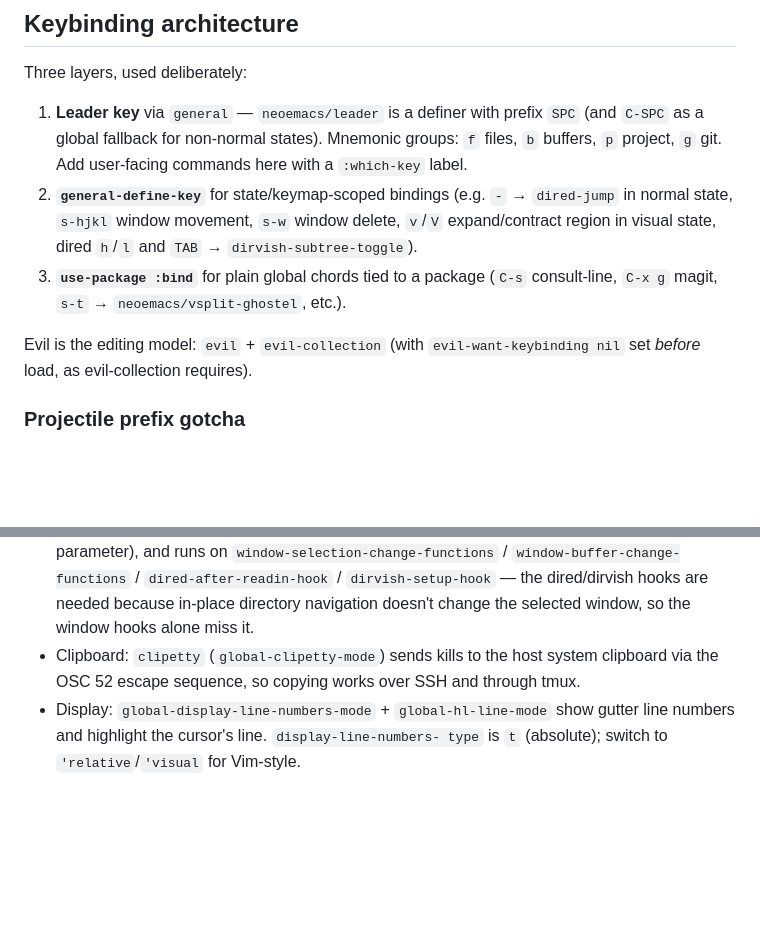
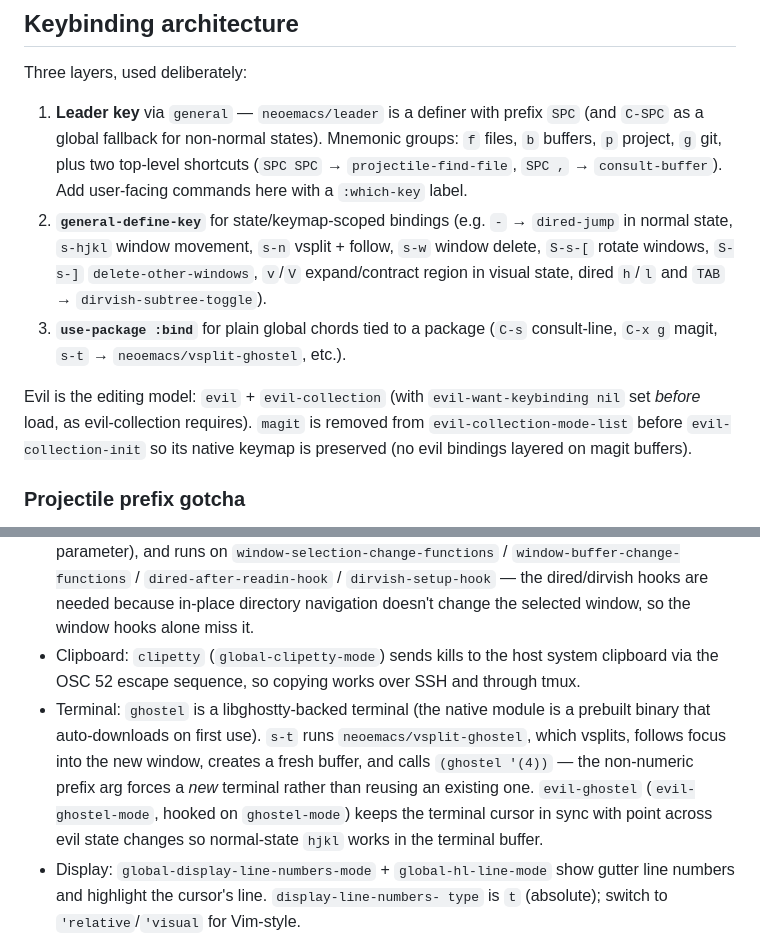
Before and after one commit to amiorin/.emacs.d, a Markdown page: CLAUDE.md, 2 parts joined by grey strips. GitHub-like rendering; blank space fills up the shorter version.

```diff
--- a/CLAUDE.md
+++ b/CLAUDE.md
@@ -38,18 +38,22 @@ Three layers, used deliberately:
 
 1. **Leader key** via `general` — `neoemacs/leader` is a definer with prefix
    `SPC` (and `C-SPC` as a global fallback for non-normal states). Mnemonic
-   groups: `f` files, `b` buffers, `p` project, `g` git. Add user-facing
-   commands here with a `:which-key` label.
+   groups: `f` files, `b` buffers, `p` project, `g` git, plus two top-level
+   shortcuts (`SPC SPC` → `projectile-find-file`, `SPC ,` → `consult-buffer`).
+   Add user-facing commands here with a `:which-key` label.
 2. **`general-define-key`** for state/keymap-scoped bindings (e.g. `-` →
-   `dired-jump` in normal state, `s-hjkl` window movement, `s-w` window
-   delete, `v`/`V` expand/contract region in visual state, dired `h`/`l` and
-   `TAB` → `dirvish-subtree-toggle`).
+   `dired-jump` in normal state, `s-hjkl` window movement, `s-n` vsplit +
+   follow, `s-w` window delete, `S-s-[` rotate windows, `S-s-]`
+   `delete-other-windows`, `v`/`V` expand/contract region in visual state,
+   dired `h`/`l` and `TAB` → `dirvish-subtree-toggle`).
 3. **`use-package :bind`** for plain global chords tied to a package
    (`C-s` consult-line, `C-x g` magit, `s-t` → `neoemacs/vsplit-ghostel`,
    etc.).
 
 Evil is the editing model: `evil` + `evil-collection` (with
 `evil-want-keybinding nil` set *before* load, as evil-collection requires).
+`magit` is removed from `evil-collection-mode-list` before `evil-collection-init`
+so its native keymap is preserved (no evil bindings layered on magit buffers).
 
 ### Projectile prefix gotcha
 
@@ -99,6 +103,14 @@ instead (this is why `consult-projectile` is reached at `SPC p p`).
 - Clipboard: `clipetty` (`global-clipetty-mode`) sends kills to the host
   system clipboard via the OSC 52 escape sequence, so copying works over SSH
   and through tmux.
+- Terminal: `ghostel` is a libghostty-backed terminal (the native module is a
+  prebuilt binary that auto-downloads on first use). `s-t` runs
+  `neoemacs/vsplit-ghostel`, which vsplits, follows focus into the new window,
+  creates a fresh buffer, and calls `(ghostel '(4))` — the non-numeric prefix
+  arg forces a *new* terminal rather than reusing an existing one.
+  `evil-ghostel` (`evil-ghostel-mode`, hooked on `ghostel-mode`) keeps the
+  terminal cursor in sync with point across evil state changes so normal-state
+  `hjkl` works in the terminal buffer.
 - Display: `global-display-line-numbers-mode` + `global-hl-line-mode` show
   gutter line numbers and highlight the cursor's line. `display-line-numbers-
   type` is `t` (absolute); switch to `'relative`/`'visual` for Vim-style.
```
Also changed, not shown: README.md (+11 -1 lines).
